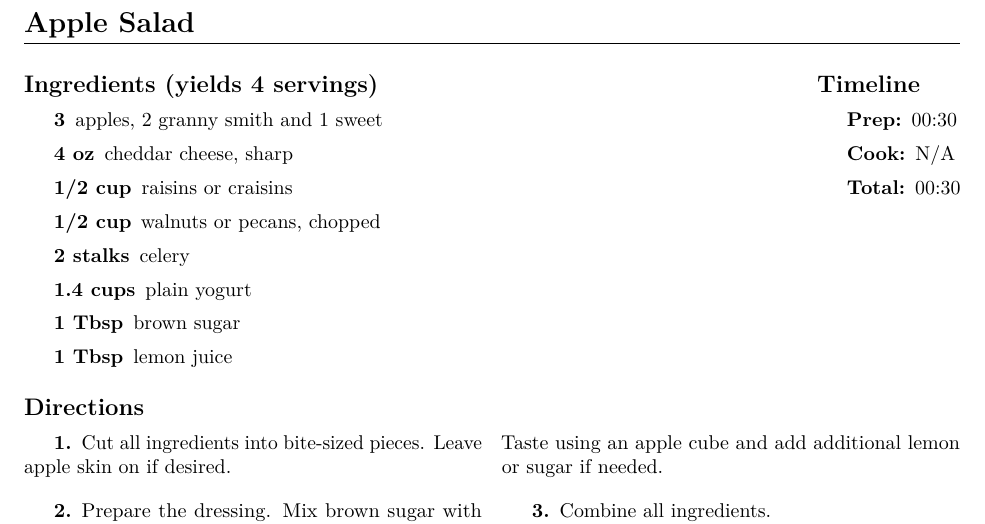
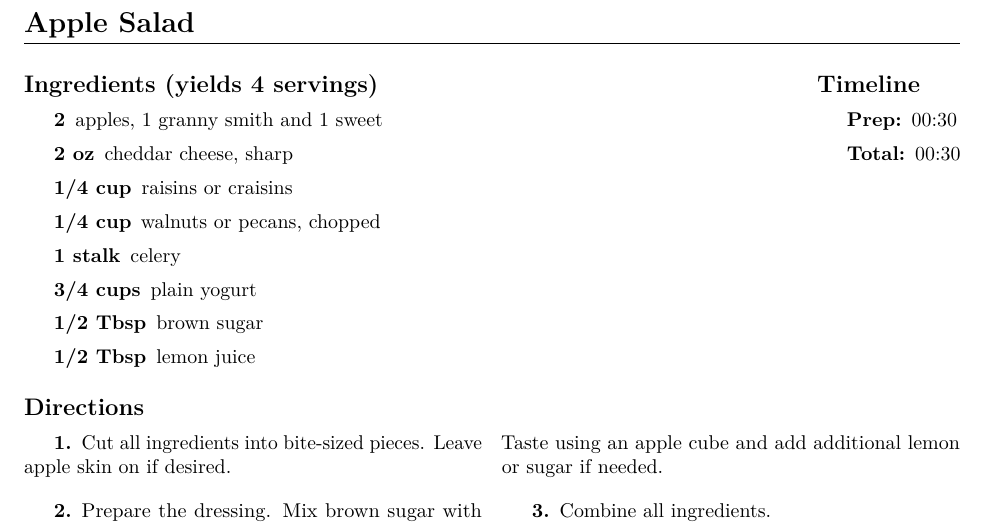
Before and after one commit to notmattmoore/recipes, a LaTeX thesis (recipes.tex): part of page 22 of 42, cut so that both start at the same text. Compiled offline with pdfLaTeX.

Commit message:
halve Apple Salad recipe

```diff
--- a/recipes.tex
+++ b/recipes.tex
@@ -828,21 +828,20 @@
 
 \begin{IT}
   \begin{ingredients}[Ingredients (yields 4 servings)]
-  \item[3] apples, 2 granny smith and 1 sweet
-  \item[4 oz] cheddar cheese, sharp
-  \item[1/2 cup] raisins or craisins
-  \item[1/2 cup] walnuts or pecans, chopped
-  \item[2 stalks] celery
-  \item[1.4 cups] plain yogurt
-  \item[1 Tbsp] brown sugar
-  \item[1 Tbsp] lemon juice
+  \item[2] apples, 1 granny smith and 1 sweet
+  \item[2 oz] cheddar cheese, sharp
+  \item[1/4 cup] raisins or craisins
+  \item[1/4 cup] walnuts or pecans, chopped
+  \item[1 stalk] celery
+  \item[3/4 cups] plain yogurt
+  \item[1/2 Tbsp] brown sugar
+  \item[1/2 Tbsp] lemon juice
   \end{ingredients}
 
   \switchcolumn
 
   \begin{timeline}
     \item[Prep:]  00:30
-    \item[Cook:]  N/A
     \item[Total:] 00:30
   \end{timeline}
 \end{IT}
```
